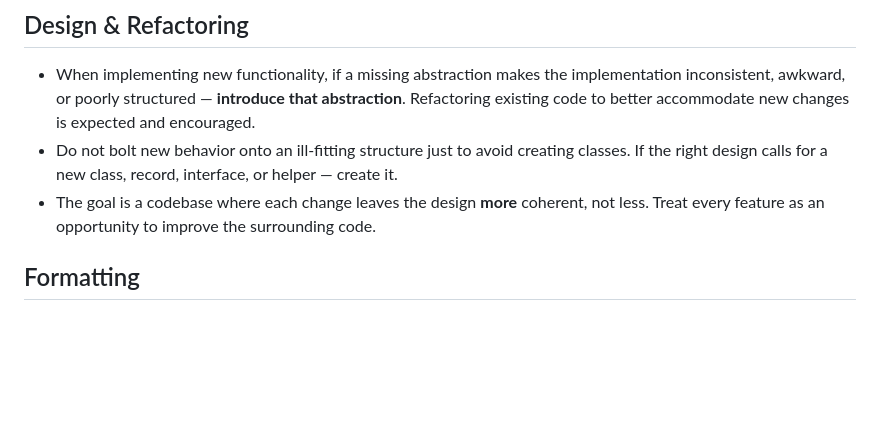
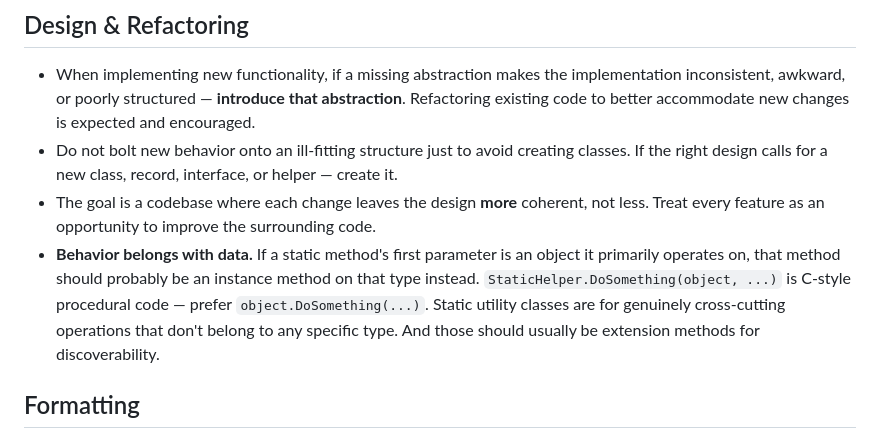
Before and after one commit to mlidbom/MagnusAnkiAddon, a Markdown page: csharp-code.instructions.md, the part around the change. Rendered like a GitHub page; blank space fills up the shorter version.

Commit message:
update instructions

```diff
--- a/csharp-code.instructions.md
+++ b/csharp-code.instructions.md
@@ -9,6 +9,7 @@ applyTo: "**/*.cs"
 - When implementing new functionality, if a missing abstraction makes the implementation inconsistent, awkward, or poorly structured — **introduce that abstraction**. Refactoring existing code to better accommodate new changes is expected and encouraged.
 - Do not bolt new behavior onto an ill-fitting structure just to avoid creating classes. If the right design calls for a new class, record, interface, or helper — create it.
 - The goal is a codebase where each change leaves the design **more** coherent, not less. Treat every feature as an opportunity to improve the surrounding code.
+- **Behavior belongs with data.** If a static method's first parameter is an object it primarily operates on, that method should probably be an instance method on that type instead. `StaticHelper.DoSomething(object, ...)` is C-style procedural code — prefer `object.DoSomething(...)`. Static utility classes are for genuinely cross-cutting operations that don't belong to any specific type. And those should usually be extension methods for discoverability.
 
 ## Formatting
 
```
